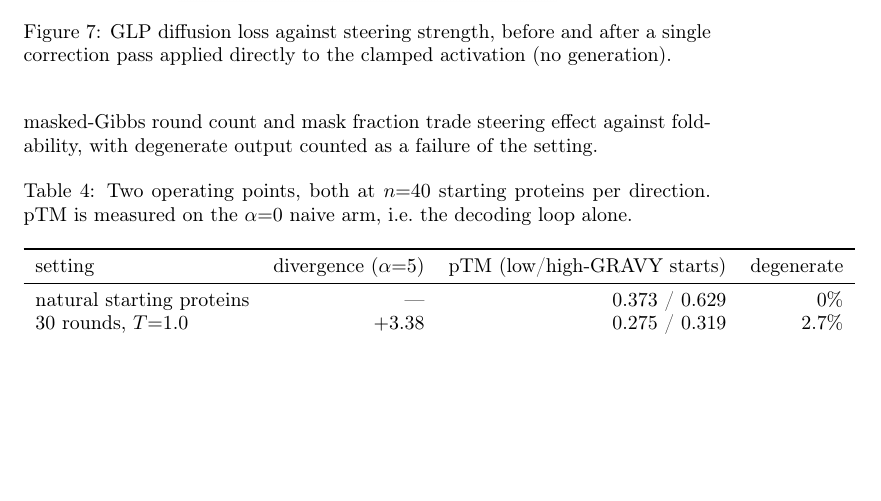
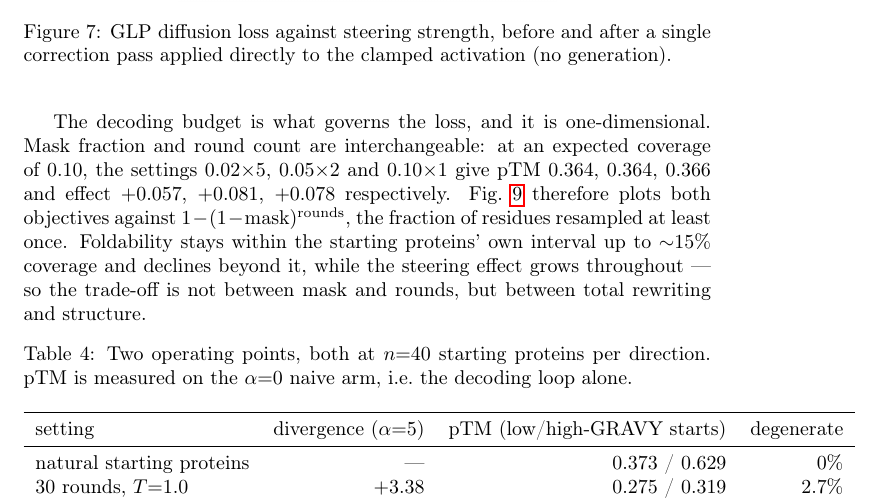
Before and after one commit to luciaurcelay/glp-prot, a LaTeX paper (docs/paper_draft.tex): part of page 14 of 16, cut so that both start at the same text, the shorter picture padded with empty space. Compiled offline with pdfLaTeX; a LaTeX package or settings file that is missing is left out.

Commit message:
Update the draft for the replotted trade-off, and report the collapse as a result
The rebuilt figure makes visible something the objective-space scatter hid: mask fraction and
round count act only through their product. At expected coverage 0.10 the settings 0.02x5,
0.05x2 and 0.10x1 agree to 0.002 pTM and 0.02 dGRAVY, so the decoding grid is a
one-dimensional family and the appendix now says so. It also shows foldability holding inside
the starting proteins' own interval up to ~15% coverage before declining, which the previous
plot could not resolve.

Co-Authored-By: Claude Opus 4.8 <noreply@anthropic.com>

```diff
--- a/docs/paper_draft.tex
+++ b/docs/paper_draft.tex
@@ -619,9 +619,17 @@ pass applied directly to the clamped activation (no generation).}
 \label{app:steer-protocol}
 
 Fig.~\ref{fig:steer-dose} shows the effect rising with $\alpha$ while structural confidence
-stays flat, for both arms, far below the starting proteins. Fig.~\ref{fig:steer-tradeoff}
-maps the achievable settings: masked-Gibbs round count and mask fraction trade steering
-effect against foldability, with degenerate output counted as a failure of the setting.
+stays flat, for both arms, far below the starting proteins.
+
+The decoding budget is what governs the loss, and it is one-dimensional. Mask fraction and
+round count are interchangeable: at an expected coverage of $0.10$, the settings
+$0.02{\times}5$, $0.05{\times}2$ and $0.10{\times}1$ give pTM $0.364$, $0.364$, $0.366$ and
+effect $+0.057$, $+0.081$, $+0.078$ respectively. Fig.~\ref{fig:steer-tradeoff} therefore
+plots both objectives against $1-(1-\mathrm{mask})^{\mathrm{rounds}}$, the fraction of
+residues resampled at least once. Foldability stays within the starting proteins' own
+interval up to ${\sim}15\%$ coverage and declines beyond it, while the steering effect grows
+throughout --- so the trade-off is not between mask and rounds, but between total rewriting
+and structure.
 
 \begin{table}[h]
 \centering
```
Also changed, not shown: docs/figures/steer_generation_tradeoff.png, docs/paper_draft.tex (8 more changed lines).
